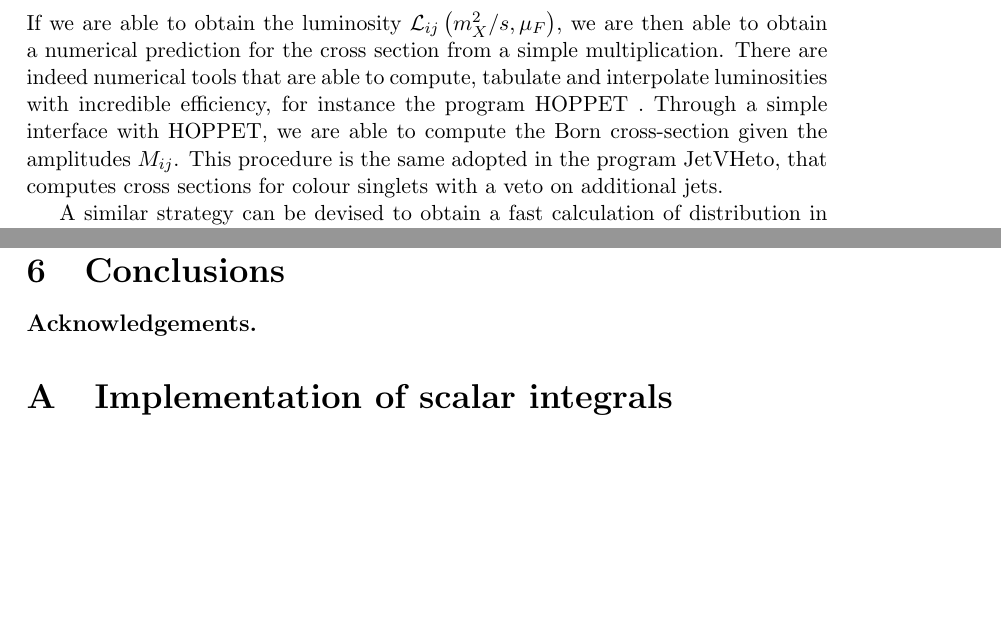
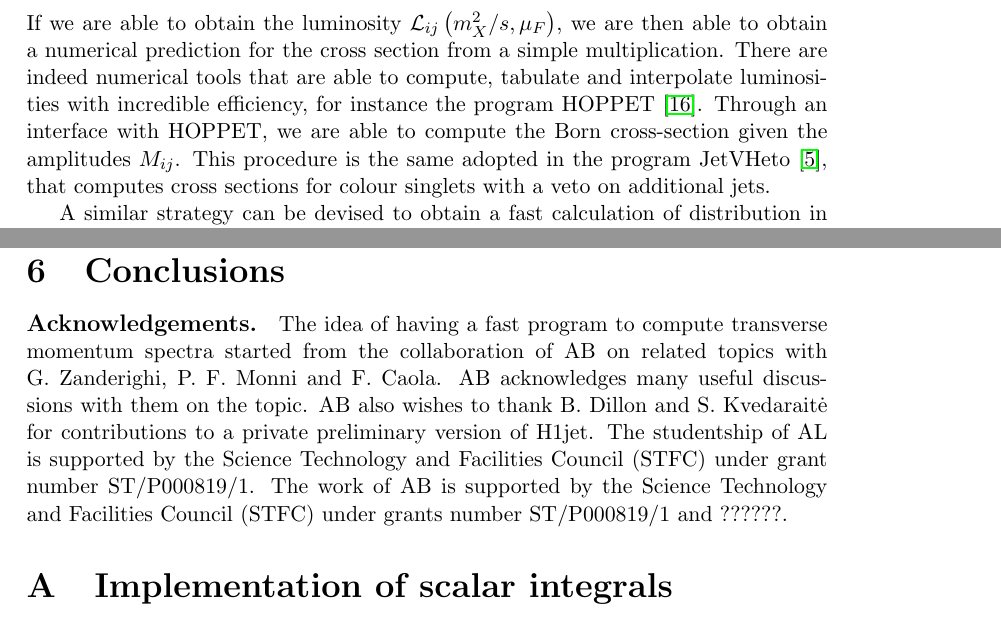
Before and after one commit to alexander-lind/H1jet, a LaTeX document (tex/h1jet.tex): two parts of pages 2 and 19 of 23, joined at a grey line, cut so that both start at the same text, the shorter picture padded with empty space. Compiled offline with pdfLaTeX.

Commit message:
Added acknowledgments

```diff
--- a/tex/h1jet.tex
+++ b/tex/h1jet.tex
@@ -76,11 +77,12 @@ $\mathcal{L}_{ij}\left(m_X^2/s,\mu_F\right)$, we are then able to
 obtain a numerical prediction for the cross section from a simple
 multiplication. There are indeed numerical tools that are able to
 compute, tabulate and interpolate luminosities with incredible
-efficiency, for instance the program HOPPET~. Through a simple
-interface with HOPPET, we are able to compute the Born cross-section
-given the amplitudes $M_{ij}$. This procedure is the same adopted in
-the program JetVHeto, that computes cross sections for colour singlets
-with a veto on additional jets.
+efficiency, for instance the program
+HOPPET~\cite{Salam:2008qg}. Through an interface with HOPPET, we are
+able to compute the Born cross-section given the amplitudes
+$M_{ij}$. This procedure is the same adopted in the program
+JetVHeto~\cite{Banfi:2015pju}, that computes cross sections for colour
+singlets with a veto on additional jets.
 
 A similar strategy can be devised to obtain a fast calculation of
 distribution in the transverse momentum of particle $X$. A non-zero
@@ -764,7 +766,17 @@ Note here that
 \section{Conclusions}
 \label{sec:the-end}
 
-\paragraph{Acknowledgements.}
+
+\paragraph{Acknowledgements.} The idea of having a fast program to
+compute transverse momentum spectra started from the collaboration of
+AB on related topics with G.~Zanderighi, P.~F.~Monni and F.~Caola. AB
+acknowledges many useful discussions with them on the topic. AB also
+wishes to thank B.~Dillon and S.~Kvedarait\.e for contributions to a
+private preliminary version of H1jet. The studentship of AL is
+supported by the Science Technology and Facilities Council (STFC)
+under grant number ST/P000819/1. The work of AB is supported by the
+Science Technology and Facilities Council (STFC) under grants number
+ST/P000819/1 and ??????.
 
 \appendix
 
```
Also changed, not shown: tex/h1jet.bib (+14 -2 lines), tex/h1jet.tex (13 more changed lines).
